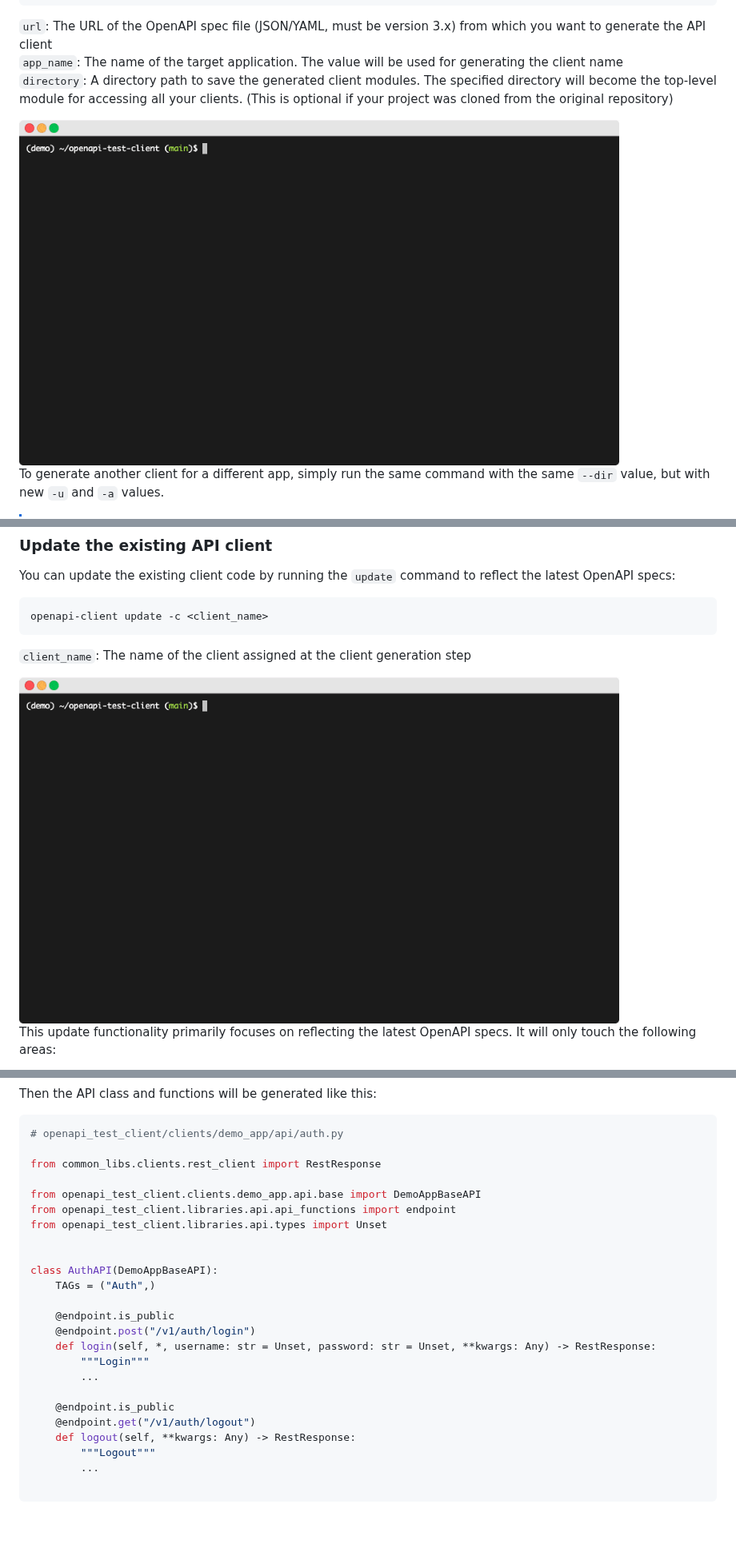
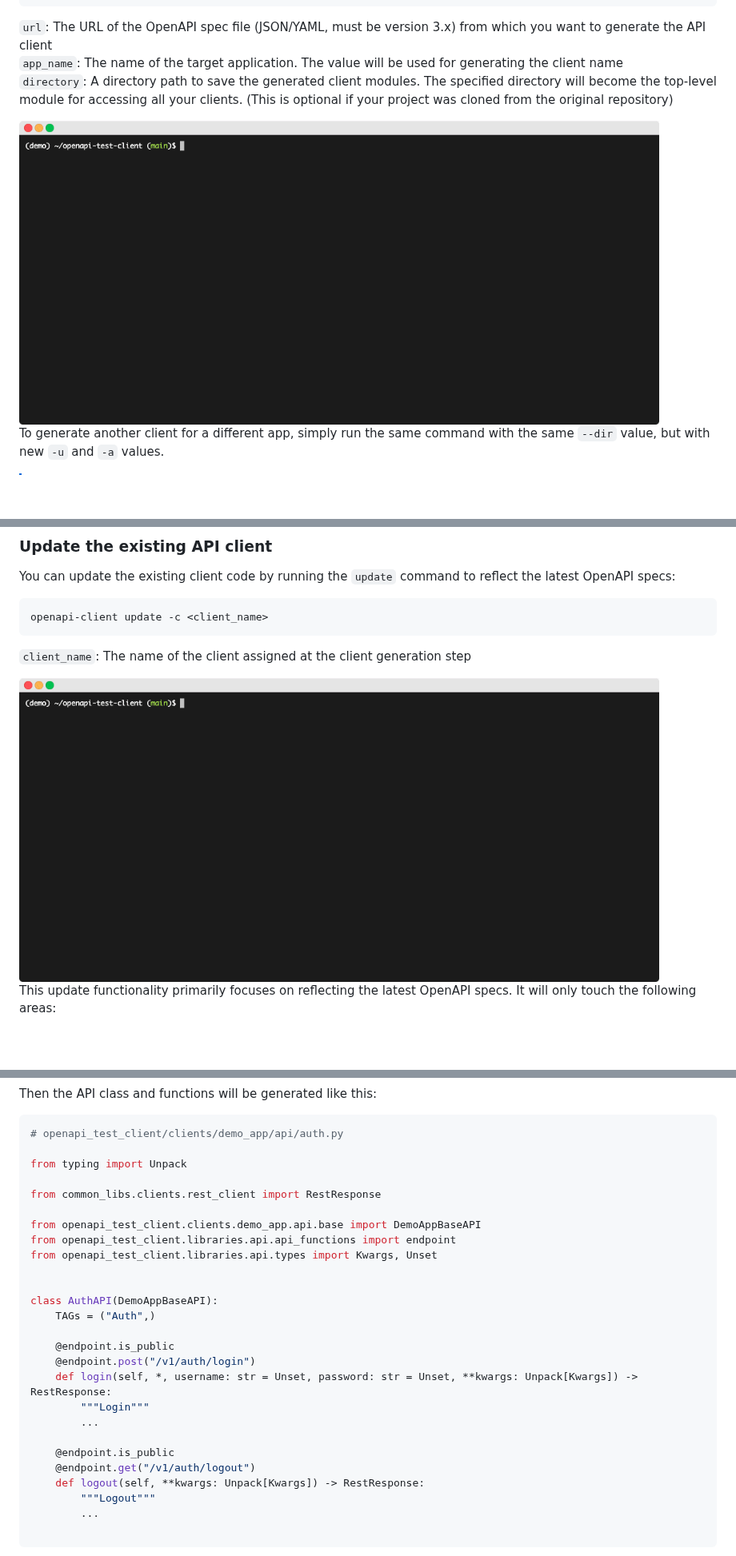
Before and after one commit to yugokato/openapi-test-client, a Markdown page: README.md, 3 parts joined by grey strips. Shown at 80% size. Rendered like a GitHub page; pictures changed too: images/generate.gif, images/update.gif; blank space fills up the shorter version.

Commit message:
Change to annotate kwargs using TypedDict (PEP 692)

````diff
--- a/README.md
+++ b/README.md
@@ -89,7 +89,7 @@ openapi-client generate -u <url> -a <app_name> [--dir <directory>]
 `directory`: A directory path to save the generated client modules. The specified directory will become the top-level
 module for accessing all your clients. (This is optional if your project was cloned from the original repository)
 
-<img src="images/generate.gif" width="750"/>
+<img src="images/generate.gif" width="800"/>
 
 To generate another client for a different app, simply run the same command with the same `--dir` value, but with new
 `-u` and `-a` values.
@@ -109,7 +109,7 @@ openapi-client update -c <client_name>
 ```
 `client_name`: The name of the client assigned at the client generation step
 
-<img src="images/update.gif" width="750"/>
+<img src="images/update.gif" width="800"/>
 
 This update functionality primarily focuses on reflecting the latest OpenAPI specs. It will only touch the following areas:
 - Existing API class tag
@@ -404,11 +404,13 @@ Then the API class and functions will be generated like this:
 ```python
 # openapi_test_client/clients/demo_app/api/auth.py
 
+from typing import Unpack
+
 from common_libs.clients.rest_client import RestResponse
 
 from openapi_test_client.clients.demo_app.api.base import DemoAppBaseAPI
 from openapi_test_client.libraries.api.api_functions import endpoint
-from openapi_test_client.libraries.api.types import Unset
+from openapi_test_client.libraries.api.types import Kwargs, Unset
 
 
 class AuthAPI(DemoAppBaseAPI):
@@ -416,13 +418,13 @@ class AuthAPI(DemoAppBaseAPI):
 
     @endpoint.is_public
     @endpoint.post("/v1/auth/login")
-    def login(self, *, username: str = Unset, password: str = Unset, **kwargs: Any) -> RestResponse:
+    def login(self, *, username: str = Unset, password: str = Unset, **kwargs: Unpack[Kwargs]) -> RestResponse:
         """Login"""
         ...
 
     @endpoint.is_public
     @endpoint.get("/v1/auth/logout")
-    def logout(self, **kwargs: Any) -> RestResponse:
+    def logout(self, **kwargs: Unpack[Kwargs]) -> RestResponse:
         """Logout"""
         ...
 
````
Also changed, not shown: other parts of README.md (+5 -5 lines), 5 other files.
